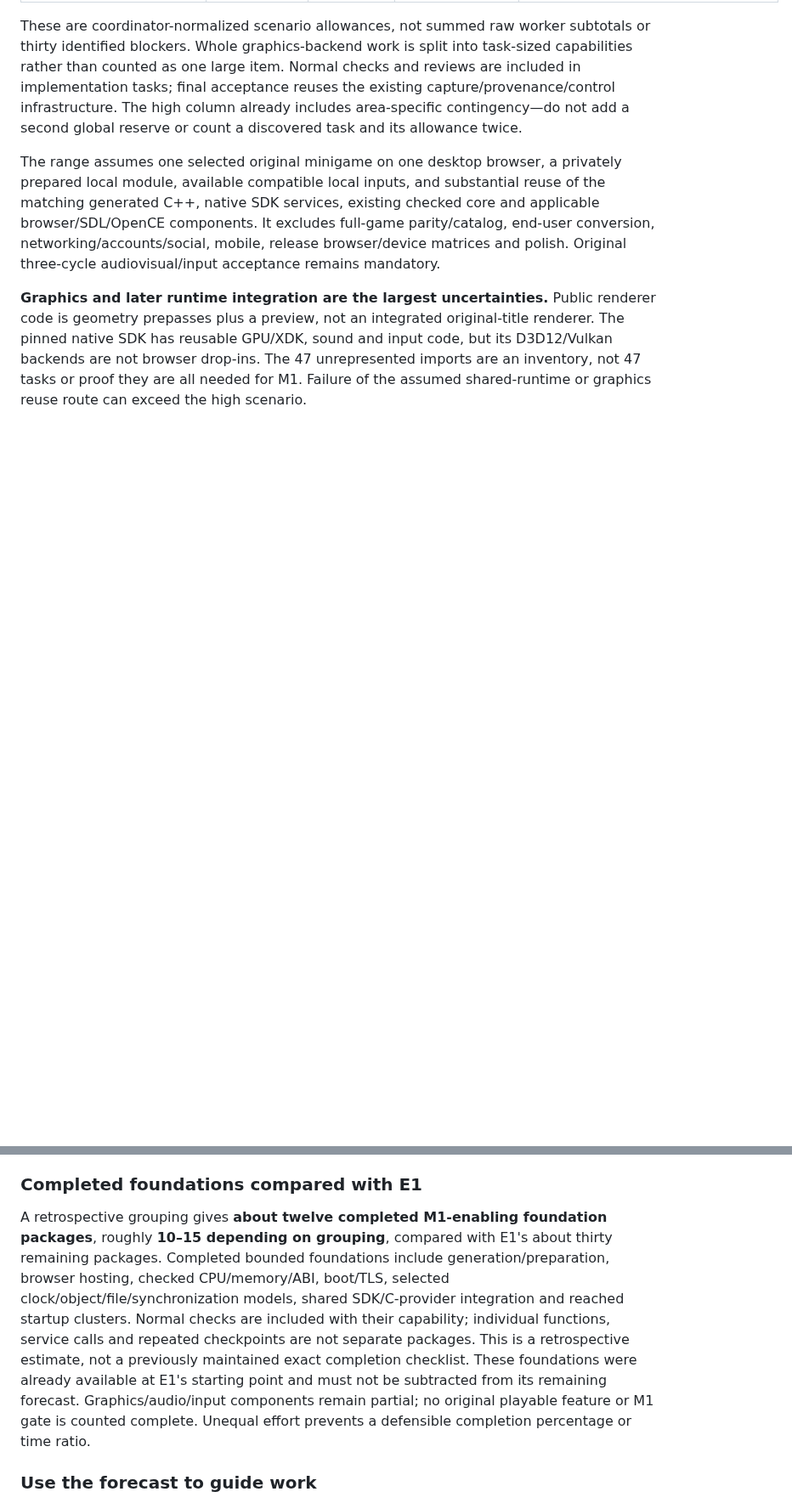
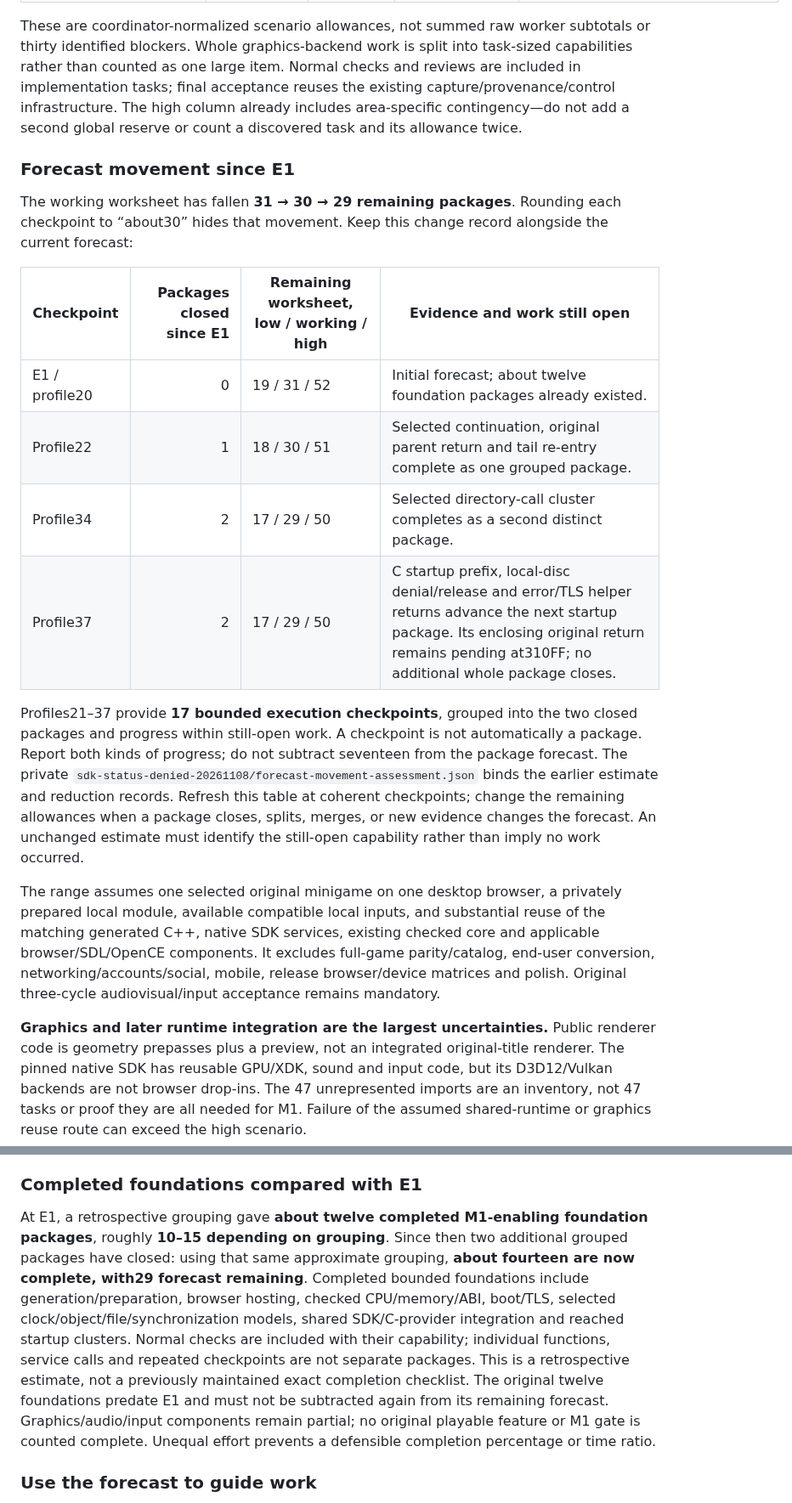
Before and after one commit to Jdiller-86/fuzion-frenzy-web-port, a Markdown page: docs/m1-work-scope.md, 2 parts joined by grey strips. Shown at 85% size. Drawn GitHub-style; blank space fills up the shorter version.

Commit message:
Track completed work and remaining M1 forecast movement

```diff
--- a/docs/m1-work-scope.md
+++ b/docs/m1-work-scope.md
@@ -28,13 +28,26 @@ One task means a task-sized functional capability or reached-path integration ba
 
 These are coordinator-normalized scenario allowances, not summed raw worker subtotals or thirty identified blockers. Whole graphics-backend work is split into task-sized capabilities rather than counted as one large item. Normal checks and reviews are included in implementation tasks; final acceptance reuses the existing capture/provenance/control infrastructure. The high column already includes area-specific contingency—do not add a second global reserve or count a discovered task and its allowance twice.
 
+### Forecast movement since E1
+
+The working worksheet has fallen **31 → 30 → 29 remaining packages**. Rounding each checkpoint to “about30” hides that movement. Keep this change record alongside the current forecast:
+
+| Checkpoint | Packages closed since E1 | Remaining worksheet, low / working / high | Evidence and work still open |
+| --- | ---: | --- | --- |
+| E1 / profile20 | 0 | 19 / 31 / 52 | Initial forecast; about twelve foundation packages already existed. |
+| Profile22 | 1 | 18 / 30 / 51 | Selected continuation, original parent return and tail re-entry complete as one grouped package. |
+| Profile34 | 2 | 17 / 29 / 50 | Selected directory-call cluster completes as a second distinct package. |
+| Profile37 | 2 | 17 / 29 / 50 | C startup prefix, local-disc denial/release and error/TLS helper returns advance the next startup package. Its enclosing original return remains pending at310FF; no additional whole package closes. |
+
+Profiles21–37 provide **17 bounded execution checkpoints**, grouped into the two closed packages and progress within still-open work. A checkpoint is not automatically a package. Report both kinds of progress; do not subtract seventeen from the package forecast. The private `sdk-status-denied-20261108/forecast-movement-assessment.json` binds the earlier estimate and reduction records. Refresh this table at coherent checkpoints; change the remaining allowances when a package closes, splits, merges, or new evidence changes the forecast. An unchanged estimate must identify the still-open capability rather than imply no work occurred.
+
 The range assumes one selected original minigame on one desktop browser, a privately prepared local module, available compatible local inputs, and substantial reuse of the matching generated C++, native SDK services, existing checked core and applicable browser/SDL/OpenCE components. It excludes full-game parity/catalog, end-user conversion, networking/accounts/social, mobile, release browser/device matrices and polish. Original three-cycle audiovisual/input acceptance remains mandatory.
 
 **Graphics and later runtime integration are the largest uncertainties.** Public renderer code is geometry prepasses plus a preview, not an integrated original-title renderer. The pinned native SDK has reusable GPU/XDK, sound and input code, but its D3D12/Vulkan backends are not browser drop-ins. The 47 unrepresented imports are an inventory, not 47 tasks or proof they are all needed for M1. Failure of the assumed shared-runtime or graphics reuse route can exceed the high scenario.
 
 ### Completed foundations compared with E1
 
-A retrospective grouping gives **about twelve completed M1-enabling foundation packages**, roughly **10–15 depending on grouping**, compared with E1's about thirty remaining packages. Completed bounded foundations include generation/preparation, browser hosting, checked CPU/memory/ABI, boot/TLS, selected clock/object/file/synchronization models, shared SDK/C-provider integration and reached startup clusters. Normal checks are included with their capability; individual functions, service calls and repeated checkpoints are not separate packages. This is a retrospective estimate, not a previously maintained exact completion checklist. These foundations were already available at E1's starting point and must not be subtracted from its remaining forecast. Graphics/audio/input components remain partial; no original playable feature or M1 gate is counted complete. Unequal effort prevents a defensible completion percentage or time ratio.
+At E1, a retrospective grouping gave **about twelve completed M1-enabling foundation packages**, roughly **10–15 depending on grouping**. Since then two additional grouped packages have closed: using that same approximate grouping, **about fourteen are now complete, with29 forecast remaining**. Completed bounded foundations include generation/preparation, browser hosting, checked CPU/memory/ABI, boot/TLS, selected clock/object/file/synchronization models, shared SDK/C-provider integration and reached startup clusters. Normal checks are included with their capability; individual functions, service calls and repeated checkpoints are not separate packages. This is a retrospective estimate, not a previously maintained exact completion checklist. The original twelve foundations predate E1 and must not be subtracted again from its remaining forecast. Graphics/audio/input components remain partial; no original playable feature or M1 gate is counted complete. Unequal effort prevents a defensible completion percentage or time ratio.
 
 ### Use the forecast to guide work
 
```
